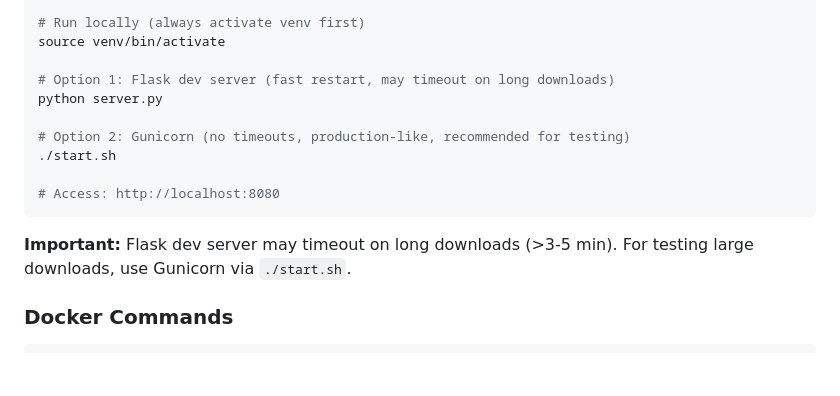
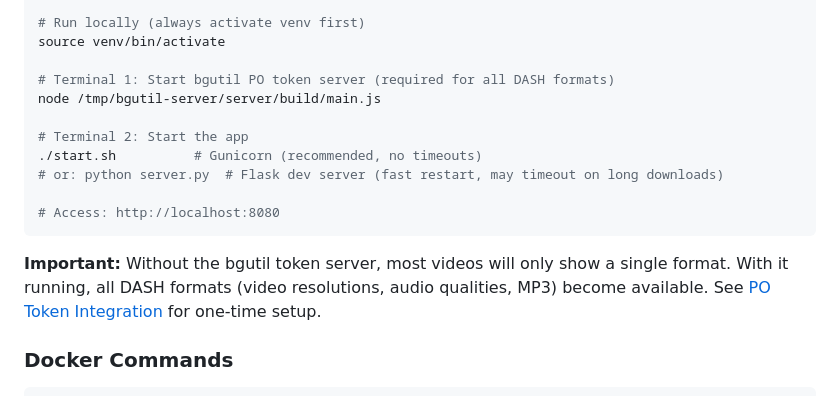
Before and after one commit to brianfromm/youtube-downloader, a Markdown page: CLAUDE.md, the part around the change. GitHub-like rendering; blank space fills up the shorter version.

Commit message:
docs: clarify local dev requires bgutil token server for full formats
Co-Authored-By: Claude Opus 4.7 (1M context) <noreply@anthropic.com>

````diff
--- a/CLAUDE.md
+++ b/CLAUDE.md
@@ -22,16 +22,17 @@ pip install -r requirements-dev.txt
 # Run locally (always activate venv first)
 source venv/bin/activate
 
-# Option 1: Flask dev server (fast restart, may timeout on long downloads)
-python server.py
+# Terminal 1: Start bgutil PO token server (required for all DASH formats)
+node /tmp/bgutil-server/server/build/main.js
 
-# Option 2: Gunicorn (no timeouts, production-like, recommended for testing)
-./start.sh
+# Terminal 2: Start the app
+./start.sh          # Gunicorn (recommended, no timeouts)
+# or: python server.py  # Flask dev server (fast restart, may timeout on long downloads)
 
 # Access: http://localhost:8080
 ```
 
-**Important:** Flask dev server may timeout on long downloads (>3-5 min). For testing large downloads, use Gunicorn via `./start.sh`.
+**Important:** Without the bgutil token server, most videos will only show a single format. With it running, all DASH formats (video resolutions, audio qualities, MP3) become available. See [PO Token Integration](#po-token-integration-sabr-workaround) for one-time setup.
 
 ### Docker Commands
 
````
